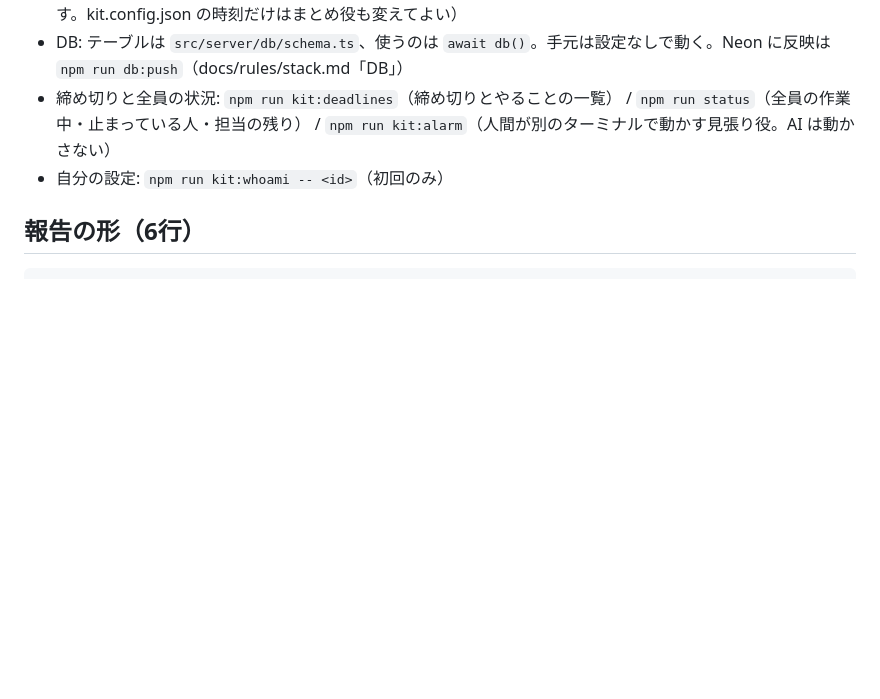
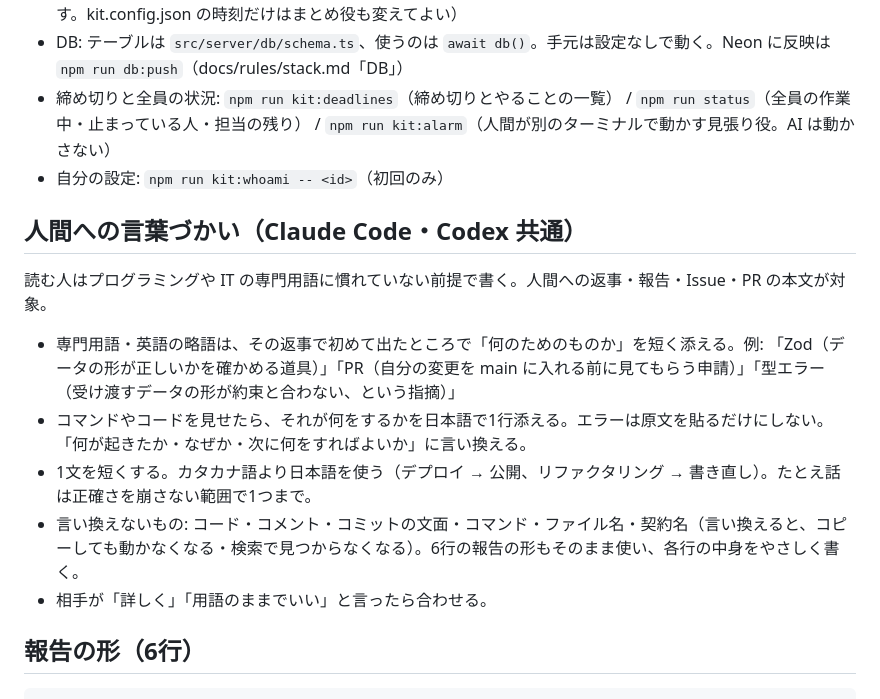
Before and after one commit to jphacks/sp_2602, a Markdown page: AGENTS.md, the part around the change. Drawn GitHub-style; blank space fills up the shorter version.

Commit message:
kit: AGENTS.md に人間への言葉づかい（専門用語をかみ砕く）を追加（Claude Code・Codex 共通）
Co-Authored-By: Claude Opus 5.5 <noreply@anthropic.com>

````diff
--- a/AGENTS.md
+++ b/AGENTS.md
@@ -52,6 +52,14 @@
 - 締め切りと全員の状況: `npm run kit:deadlines`（締め切りとやることの一覧） / `npm run status`（全員の作業中・止まっている人・担当の残り） / `npm run kit:alarm`（人間が別のターミナルで動かす見張り役。AI は動かさない）
 - 自分の設定: `npm run kit:whoami -- <id>`（初回のみ）
 
+## 人間への言葉づかい（Claude Code・Codex 共通）
+読む人はプログラミングや IT の専門用語に慣れていない前提で書く。人間への返事・報告・Issue・PR の本文が対象。
+- 専門用語・英語の略語は、その返事で初めて出たところで「何のためのものか」を短く添える。例: 「Zod（データの形が正しいかを確かめる道具）」「PR（自分の変更を main に入れる前に見てもらう申請）」「型エラー（受け渡すデータの形が約束と合わない、という指摘）」
+- コマンドやコードを見せたら、それが何をするかを日本語で1行添える。エラーは原文を貼るだけにしない。「何が起きたか・なぜか・次に何をすればよいか」に言い換える。
+- 1文を短くする。カタカナ語より日本語を使う（デプロイ → 公開、リファクタリング → 書き直し）。たとえ話は正確さを崩さない範囲で1つまで。
+- 言い換えないもの: コード・コメント・コミットの文面・コマンド・ファイル名・契約名（言い換えると、コピーしても動かなくなる・検索で見つからなくなる）。6行の報告の形もそのまま使い、各行の中身をやさしく書く。
+- 相手が「詳しく」「用語のままでいい」と言ったら合わせる。
+
 ## 報告の形（6行）
 ```
 ステップ: S? <名前>
````
